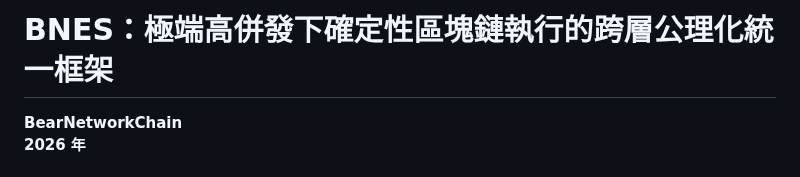
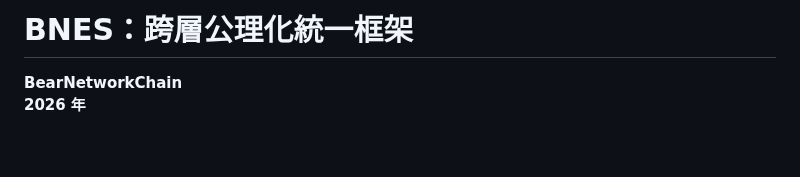
Before and after one commit to BearNetwork-BRNKC/BearNetworkChain-Physics-Engine-Canonical-Definition, a Markdown page: README.md, the part around the change. GitHub-like rendering; blank space fills up the shorter version.

Commit message:
Update project title in README.md

```diff
--- a/README.md
+++ b/README.md
@@ -1,4 +1,4 @@
-# BNES：極端高併發下確定性區塊鏈執行的跨層公理化統一框架
+# BNES：跨層公理化統一框架
 
 **BearNetworkChain**
 **2026 年**
```
